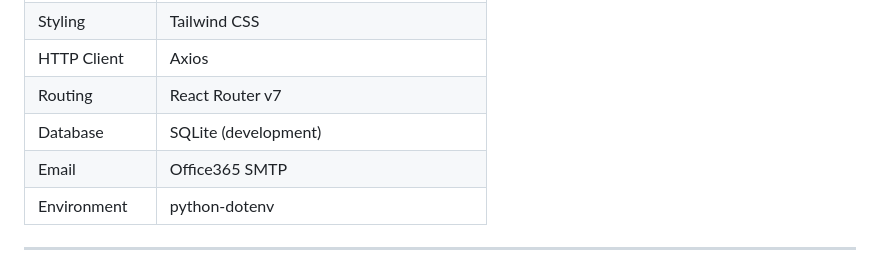
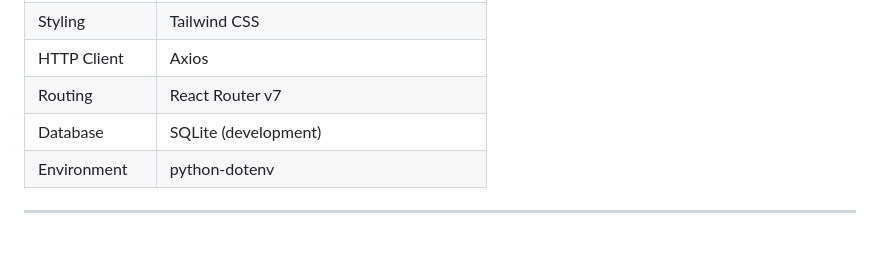
Before and after one commit to Shafin98/LMS-Project, a Markdown page: README.md, the part around the change. Drawn GitHub-style; blank space fills up the shorter version.

```diff
--- a/README.md
+++ b/README.md
@@ -41,7 +41,6 @@ The backend is built as a REST API using Django and secured with JWT authenticat
 | HTTP Client | Axios |
 | Routing | React Router v7 |
 | Database | SQLite (development) |
-| Email | Office365 SMTP |
 | Environment | python-dotenv |
 
 ---
```
